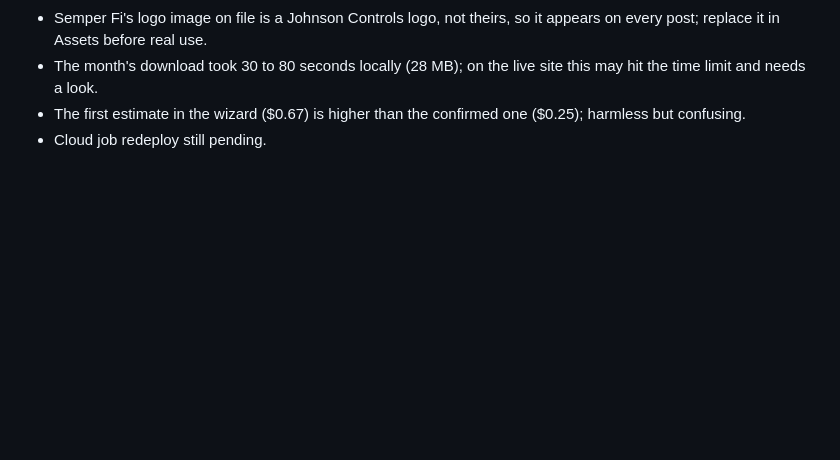
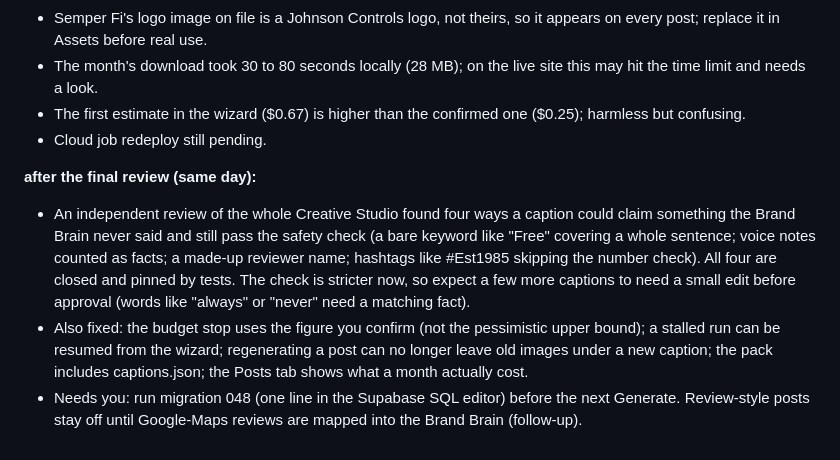
Before and after one commit to Optinet-Solutions-AI/GoogleBusiness-LeadGen-Outreach, a Markdown page: docs/status/2026-W44.md, the part around the change. Drawn GitHub-style; blank space fills up the shorter version.

Commit message:
docs(docs): creative studio final-review outcomes
Co-Authored-By: Claude Fable 5.1 <noreply@anthropic.com>

```diff
--- a/docs/status/2026-W44.md
+++ b/docs/status/2026-W44.md
@@ -60,3 +60,8 @@
 - The month's download took 30 to 80 seconds locally (28 MB); on the live site this may hit the time limit and needs a look.
 - The first estimate in the wizard ($0.67) is higher than the confirmed one ($0.25); harmless but confusing.
 - Cloud job redeploy still pending.
+
+**after the final review (same day):**
+- An independent review of the whole Creative Studio found four ways a caption could claim something the Brand Brain never said and still pass the safety check (a bare keyword like "Free" covering a whole sentence; voice notes counted as facts; a made-up reviewer name; hashtags like #Est1985 skipping the number check). All four are closed and pinned by tests. The check is stricter now, so expect a few more captions to need a small edit before approval (words like "always" or "never" need a matching fact).
+- Also fixed: the budget stop uses the figure you confirm (not the pessimistic upper bound); a stalled run can be resumed from the wizard; regenerating a post can no longer leave old images under a new caption; the pack includes captions.json; the Posts tab shows what a month actually cost.
+- Needs you: run migration 048 (one line in the Supabase SQL editor) before the next Generate. Review-style posts stay off until Google-Maps reviews are mapped into the Brand Brain (follow-up).
```
